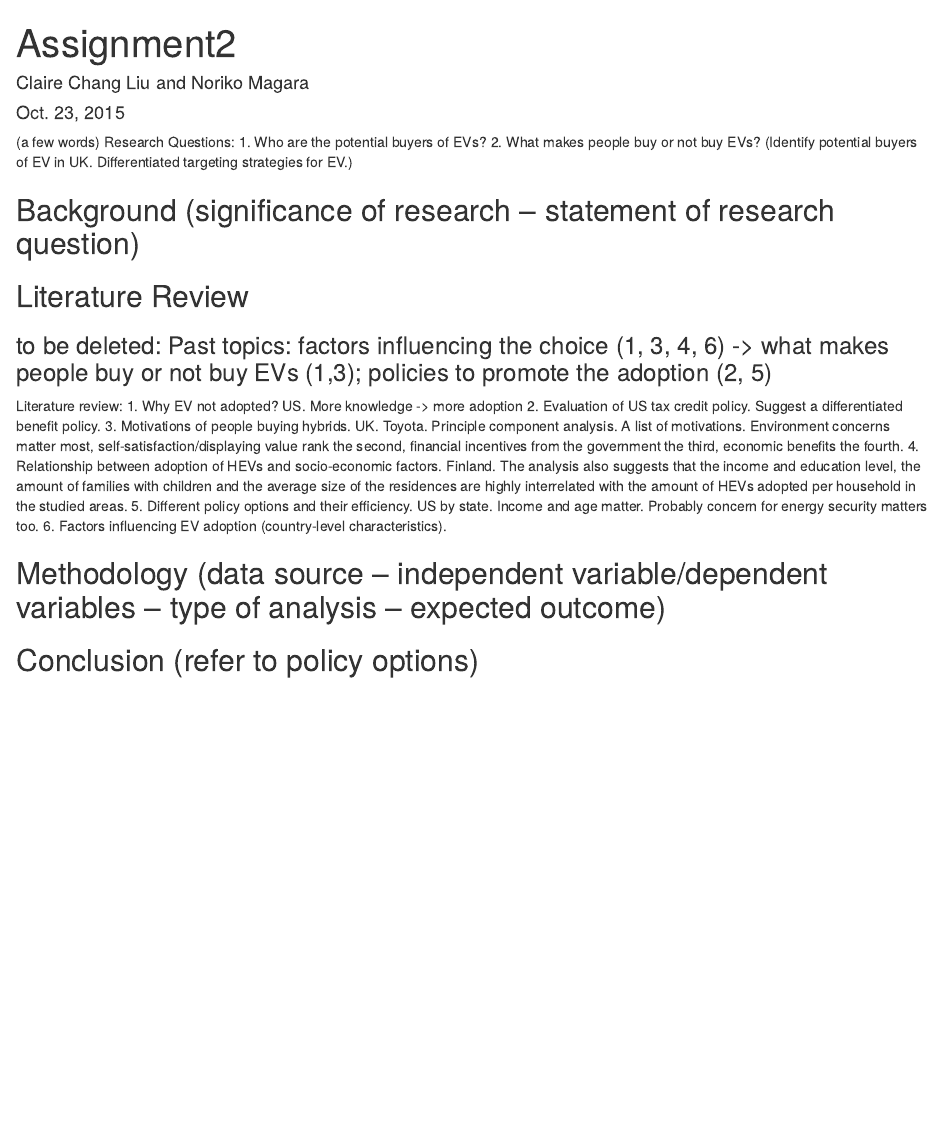
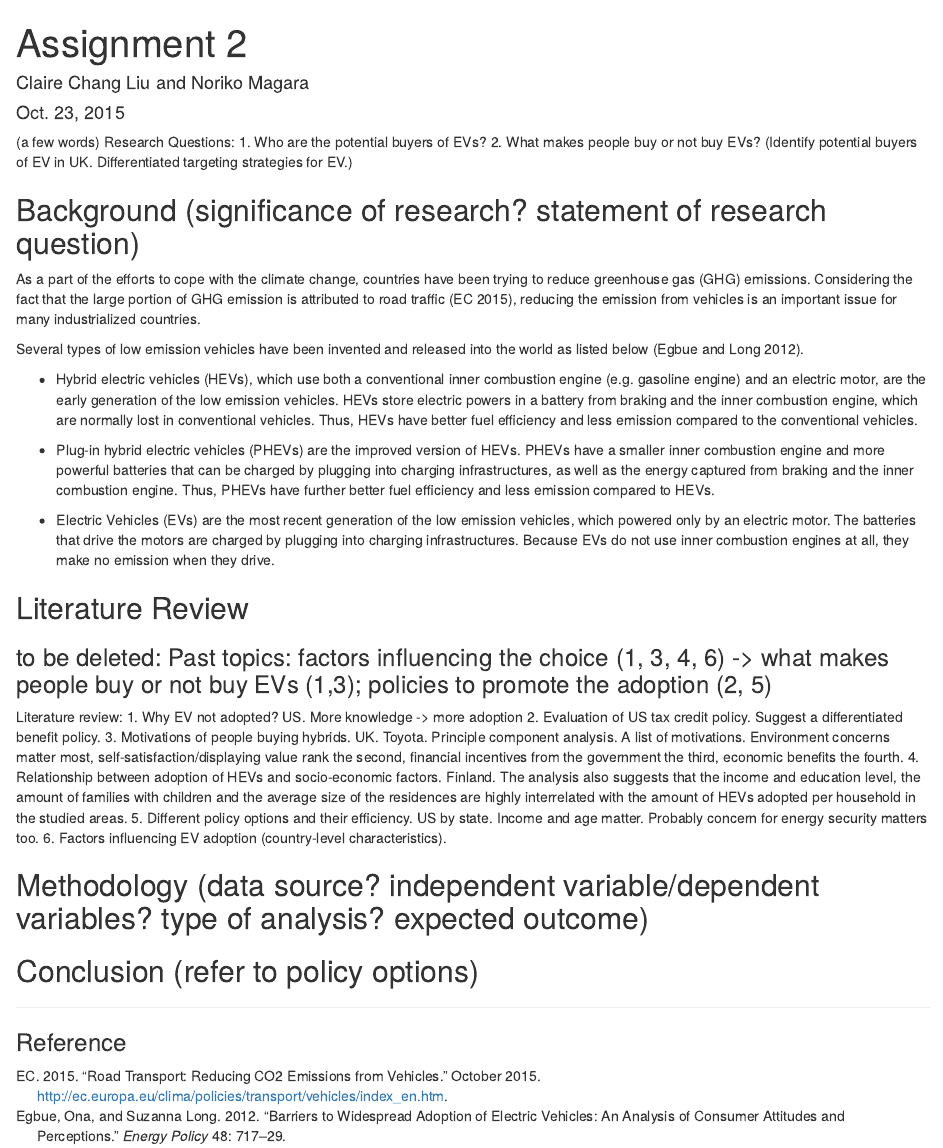
Before and after one commit to bctclc/Collaborative-Data-Analysis-Assignment2, an R Markdown document (Assignment2_EV.Rmd): the page in a window 1100 px wide, from its top. Rendered offline with R 4.5, knitr and Pandoc, with nearby package versions.

Commit message:
background-1
not finished yet

```diff
--- a/Assignment2_EV.Rmd
+++ b/Assignment2_EV.Rmd
@@ -1,5 +1,5 @@
 ---
-title: "Assignment2"
+title: "Assignment 2"
 author: "Claire Chang Liu and Noriko Magara"
 date: "Oct. 23, 2015"
 output: html_document
@@ -12,7 +12,27 @@ Research Questions:
 2. What makes people buy or not buy EVs?
 (Identify potential buyers of EV in UK. Differentiated targeting strategies for EV.)
 
-## Background  (significance of research – statement of research question)
+## Background  (significance of research? statement of research question)
+
+As a part of the efforts to cope with the climate change, countries have been trying to reduce greenhouse gas (GHG) emissions.
+Considering the fact that the large portion of GHG emission is attributed to road traffic [@EC_climate], reducing the emission from vehicles is an important issue for many industrialized countries.
+
+Several types of low emission vehicles have been invented and released into the world as listed below [@egbue2012barriers].
+
+* Hybrid electric vehicles (HEVs), which use both a conventional inner combustion engine (e.g. gasoline engine) and an electric motor, are the early generation of the low emission vehicles.
+HEVs store electric powers in a battery from braking and the inner combustion engine, which are normally lost in conventional vehicles.
+Thus, HEVs have better fuel efficiency and less emission compared to the conventional vehicles.
+
+* Plug-in hybrid electric vehicles (PHEVs) are the improved version of HEVs.
+PHEVs have a smaller inner combustion engine and more powerful batteries that can be charged by plugging into charging infrastructures, as well as the energy captured from braking and the inner combustion engine.
+Thus, PHEVs have further better fuel efficiency and less emission compared to HEVs.
+
+* Electric Vehicles (EVs) are the most recent generation of the low emission vehicles, which powered only by an electric motor.
+The batteries that drive the motors are charged by plugging into charging infrastructures.
+Because EVs do not use inner combustion engines at all, they make no emission when they drive.
+
+
+
 
 ## Literature Review
 ### to be deleted: Past topics: factors influencing the choice (1, 3, 4, 6) -> what makes people buy or not buy EVs (1,3); policies to promote the adoption (2, 5)
@@ -25,8 +45,10 @@ Literature review:
 6.	Factors influencing EV adoption (country-level characteristics).
 
 
-## Methodology (data source – independent variable/dependent variables – type of analysis – expected outcome)
+## Methodology (data source? independent variable/dependent variables? type of analysis? expected outcome)
+
 
 ## Conclusion (refer to policy options)
 
 ----------
+### Reference
--- a/EV_proposal.bib
+++ b/EV_proposal.bib
@@ -8,3 +8,10 @@
   year={2007},
   publisher={Elsevier}
 }
+
+@article{ozaki2011going,
+  title={Going hybrid: An analysis of consumer purchase motivations},
+  author={Ozaki, Ritsuko and Sevastyanova, Katerina},
+  journal={Energy Policy},
+  volume={39},
+  number={5},
@@ -10,0 +24,15 @@
+  title={Barriers to widespread adoption of electric vehicles: An analysis of consumer attitudes and perceptions},
+  author={Egbue, Ona and Long, Suzanna},
+  journal={Energy Policy},
+  volume={48},
+  pages={717--729},
+  year={2012},
+  publisher={Elsevier}
+}
+
+@article{skerlos2010targeting,
+  title={Targeting plug-in hybrid electric vehicle policies to increase social benefits},
+  author={Skerlos, Steven J and Winebrake, James J},
+  journal={Energy Policy},
+  volume={38},
+  number={2},
@@ -10,0 +44,7 @@
+@online{EC_climate,
+author = {EC},
+title = {Road transport: Reducing CO2 emissions from vehicles},
+month = oct,
+year = {2015},
+url = {http://ec.europa.eu/clima/policies/transport/vehicles/index_en.htm}
+}
```
Also changed, not shown: EV_proposal.bib (11 more changed lines).
